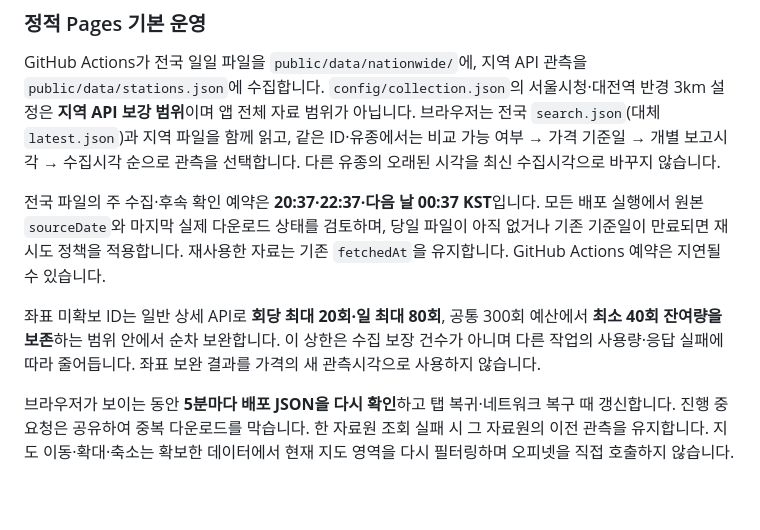
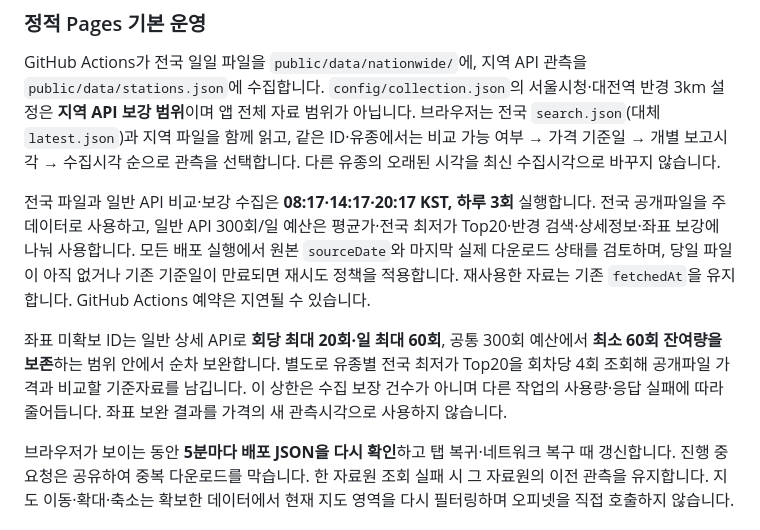
Before and after one commit to softm/juyuhannun, a Markdown page: README.md, the part around the change. GitHub-like rendering; blank space fills up the shorter version.

Commit message:
Document three daily Opinet collection runs

```diff
--- a/README.md
+++ b/README.md
@@ -79,9 +79,9 @@ flowchart TD
 
 GitHub Actions가 전국 일일 파일을 `public/data/nationwide/`에, 지역 API 관측을 `public/data/stations.json`에 수집합니다. `config/collection.json`의 서울시청·대전역 반경 3km 설정은 **지역 API 보강 범위**이며 앱 전체 자료 범위가 아닙니다. 브라우저는 전국 `search.json`(대체 `latest.json`)과 지역 파일을 함께 읽고, 같은 ID·유종에서는 비교 가능 여부 → 가격 기준일 → 개별 보고시각 → 수집시각 순으로 관측을 선택합니다. 다른 유종의 오래된 시각을 최신 수집시각으로 바꾸지 않습니다.
 
-전국 파일의 주 수집·후속 확인 예약은 **20:37·22:37·다음 날 00:37 KST**입니다. 모든 배포 실행에서 원본 `sourceDate`와 마지막 실제 다운로드 상태를 검토하며, 당일 파일이 아직 없거나 기존 기준일이 만료되면 재시도 정책을 적용합니다. 재사용한 자료는 기존 `fetchedAt`을 유지합니다. GitHub Actions 예약은 지연될 수 있습니다.
+전국 파일과 일반 API 비교·보강 수집은 **08:17·14:17·20:17 KST, 하루 3회** 실행합니다. 전국 공개파일을 주 데이터로 사용하고, 일반 API 300회/일 예산은 평균가·전국 최저가 Top20·반경 검색·상세정보·좌표 보강에 나눠 사용합니다. 모든 배포 실행에서 원본 `sourceDate`와 마지막 실제 다운로드 상태를 검토하며, 당일 파일이 아직 없거나 기존 기준일이 만료되면 재시도 정책을 적용합니다. 재사용한 자료는 기존 `fetchedAt`을 유지합니다. GitHub Actions 예약은 지연될 수 있습니다.
 
-좌표 미확보 ID는 일반 상세 API로 **회당 최대 20회·일 최대 80회**, 공통 300회 예산에서 **최소 40회 잔여량을 보존**하는 범위 안에서 순차 보완합니다. 이 상한은 수집 보장 건수가 아니며 다른 작업의 사용량·응답 실패에 따라 줄어듭니다. 좌표 보완 결과를 가격의 새 관측시각으로 사용하지 않습니다.
+좌표 미확보 ID는 일반 상세 API로 **회당 최대 20회·일 최대 60회**, 공통 300회 예산에서 **최소 60회 잔여량을 보존**하는 범위 안에서 순차 보완합니다. 별도로 유종별 전국 최저가 Top20을 회차당 4회 조회해 공개파일 가격과 비교할 기준자료를 남깁니다. 이 상한은 수집 보장 건수가 아니며 다른 작업의 사용량·응답 실패에 따라 줄어듭니다. 좌표 보완 결과를 가격의 새 관측시각으로 사용하지 않습니다.
 
 브라우저가 보이는 동안 **5분마다 배포 JSON을 다시 확인**하고 탭 복귀·네트워크 복구 때 갱신합니다. 진행 중 요청은 공유하여 중복 다운로드를 막습니다. 한 자료원 조회 실패 시 그 자료원의 이전 관측을 유지합니다. 지도 이동·확대·축소는 확보한 데이터에서 현재 지도 영역을 다시 필터링하며 오피넷을 직접 호출하지 않습니다.
 
```
